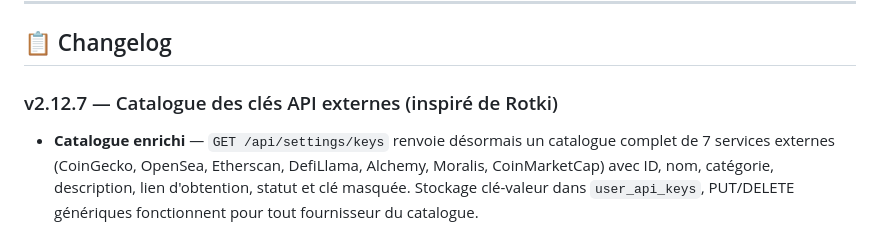
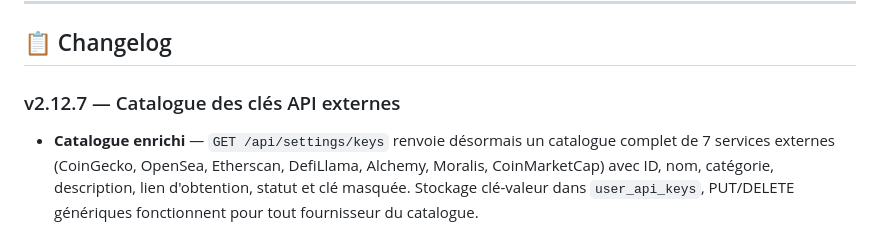
Before and after one commit to LostInTheBugs/Crypto-Wallet-Tracker, a Markdown page: README.md, the part around the change. GitHub-like rendering.

Commit message:
docs: remove Rotki mention from v2.12.7 changelog

```diff
--- a/README.md
+++ b/README.md
@@ -126,7 +126,7 @@ Crypto-Wallet-Tracker/
 
 ## 📋 Changelog
 
-### v2.12.7 — Catalogue des clés API externes (inspiré de Rotki)
+### v2.12.7 — Catalogue des clés API externes
 
 - **Catalogue enrichi** — `GET /api/settings/keys` renvoie désormais un catalogue complet de 7 services externes (CoinGecko, OpenSea, Etherscan, DefiLlama, Alchemy, Moralis, CoinMarketCap) avec ID, nom, catégorie, description, lien d'obtention, statut et clé masquée. Stockage clé-valeur dans `user_api_keys`, PUT/DELETE génériques fonctionnent pour tout fournisseur du catalogue.
 - **Validation best-effort** — CoinGecko et Alchemy conservent leur validation réelle ; les autres fournisseurs sont stockés sans blocage (pass-through). Plus de rejet « Provider inconnu ».
```
